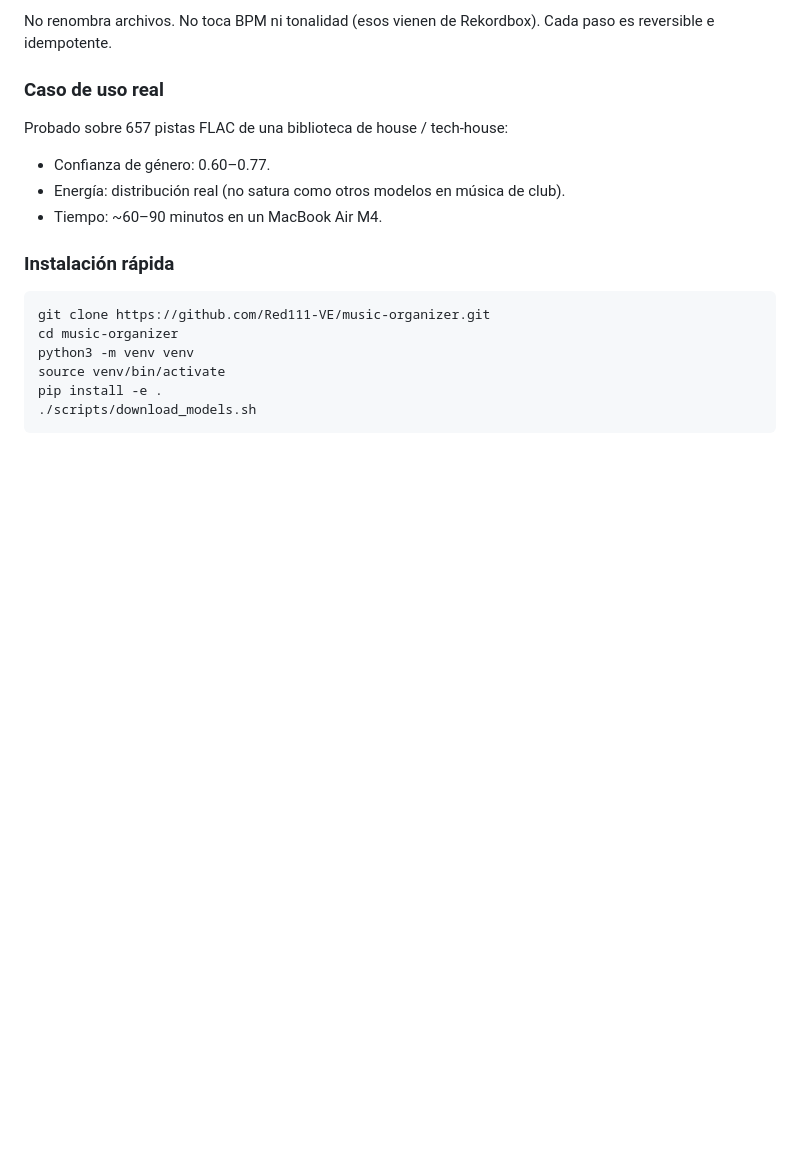
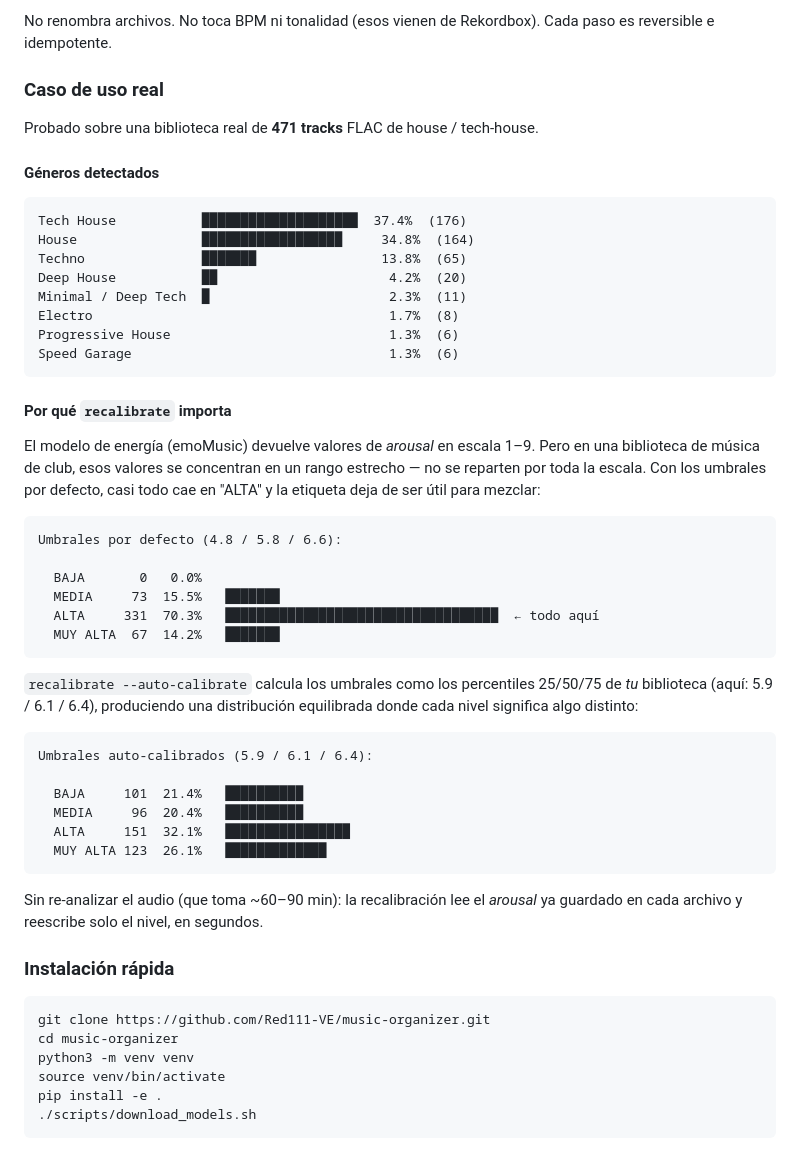
Before and after one commit to Red111-VE/music-organizer, a Markdown page: README.md, the part around the change printed below. Drawn GitHub-style; blank space fills up the shorter version.

````diff
--- a/README.md
+++ b/README.md
@@ -26,10 +26,52 @@ No renombra archivos. No toca BPM ni tonalidad (esos vienen de Rekordbox). Cada
 
 ### Caso de uso real
 
-Probado sobre 657 pistas FLAC de una biblioteca de house / tech-house:
-- Confianza de género: 0.60–0.77.
-- Energía: distribución real (no satura como otros modelos en música de club).
-- Tiempo: ~60–90 minutos en un MacBook Air M4.
+Probado sobre una biblioteca real de **471 tracks** FLAC de house / tech-house.
+
+#### Géneros detectados
+
+```
+Tech House           ████████████████████  37.4%  (176)
+House                ██████████████████     34.8%  (164)
+Techno               ███████                13.8%  (65)
+Deep House           ██                      4.2%  (20)
+Minimal / Deep Tech  █                       2.3%  (11)
+Electro                                      1.7%  (8)
+Progressive House                            1.3%  (6)
+Speed Garage                                 1.3%  (6)
+```
+
+#### Por qué `recalibrate` importa
+
+El modelo de energía (emoMusic) devuelve valores de *arousal* en escala 1–9.
+Pero en una biblioteca de música de club, esos valores se concentran en un
+rango estrecho — no se reparten por toda la escala. Con los umbrales por
+defecto, casi todo cae en "ALTA" y la etiqueta deja de ser útil para mezclar:
+
+```
+Umbrales por defecto (4.8 / 5.8 / 6.6):
+
+  BAJA       0   0.0%
+  MEDIA     73  15.5%   ███████
+  ALTA     331  70.3%   ███████████████████████████████████  ← todo aquí
+  MUY ALTA  67  14.2%   ███████
+```
+
+`recalibrate --auto-calibrate` calcula los umbrales como los percentiles
+25/50/75 de *tu* biblioteca (aquí: 5.9 / 6.1 / 6.4), produciendo una
+distribución equilibrada donde cada nivel significa algo distinto:
+
+```
+Umbrales auto-calibrados (5.9 / 6.1 / 6.4):
+
+  BAJA     101  21.4%   ██████████
+  MEDIA     96  20.4%   ██████████
+  ALTA     151  32.1%   ████████████████
+  MUY ALTA 123  26.1%   █████████████
+```
+
+Sin re-analizar el audio (que toma ~60–90 min): la recalibración lee el
+*arousal* ya guardado en cada archivo y reescribe solo el nivel, en segundos.
 
 ### Instalación rápida
 
````
Also changed, not shown: other parts of README.md (+56 -12 lines).
